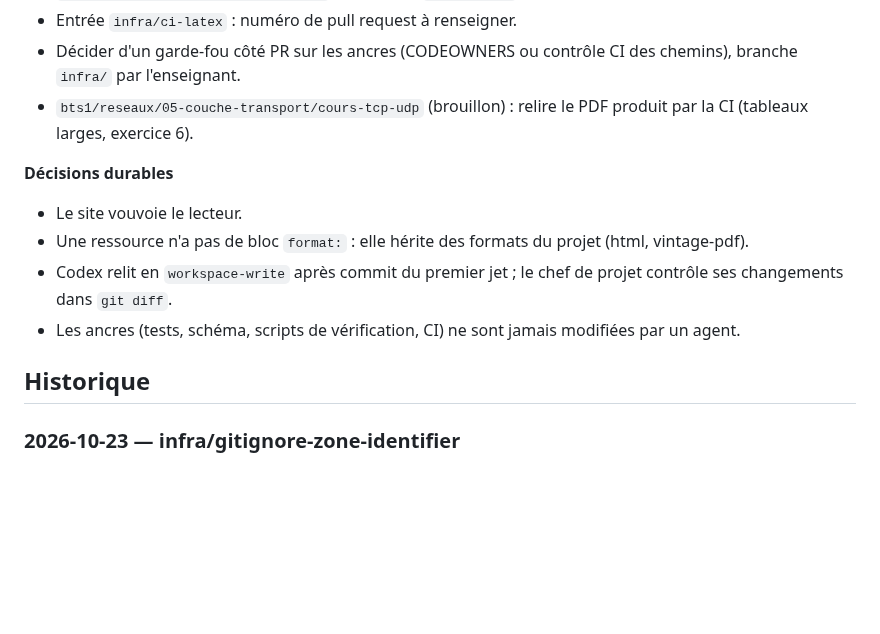
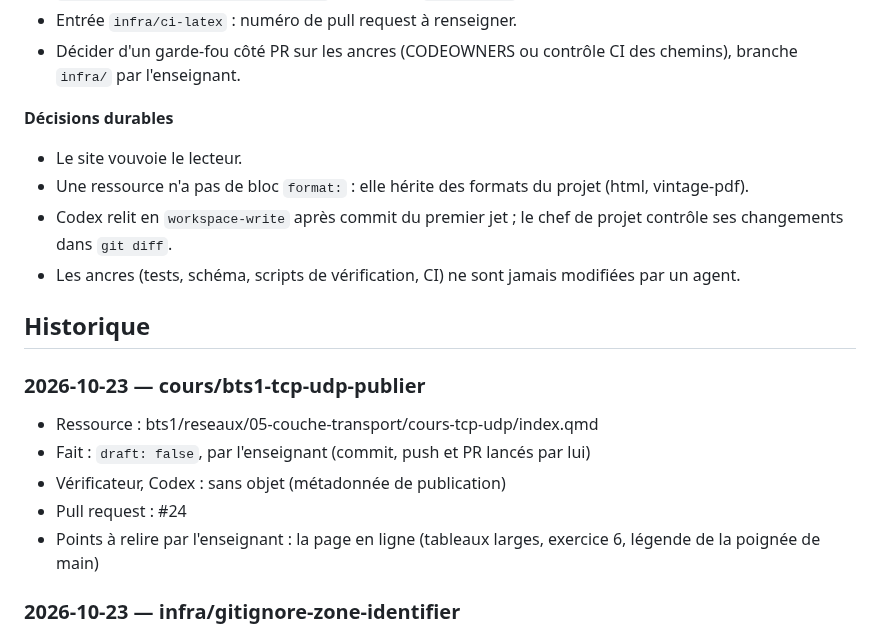
Before and after one commit to jbs-sti/jbs-sti.github.io, a Markdown page: JOURNAL.md, the part around the change. GitHub-like rendering; blank space fills up the shorter version.

Commit message:
Journal : publication du cours TCP et UDP (PR #24)
Co-Authored-By: Claude Opus 5.5 <noreply@anthropic.com>

```diff
--- a/JOURNAL.md
+++ b/JOURNAL.md
@@ -20,8 +20,6 @@ Une entrée par tâche, la plus récente en haut. Voir le protocole dans
 - Entrée `infra/ci-latex` : numéro de pull request à renseigner.
 - Décider d'un garde-fou côté PR sur les ancres (CODEOWNERS ou contrôle CI
   des chemins), branche `infra/` par l'enseignant.
-- `bts1/reseaux/05-couche-transport/cours-tcp-udp` (brouillon) : relire le PDF
-  produit par la CI (tableaux larges, exercice 6).
 
 **Décisions durables**
 
@@ -48,6 +46,14 @@ Une entrée par tâche, la plus récente en haut. Voir le protocole dans
 - Points à relire par l'enseignant : …
 
 -->
+
+### 2026-10-23 — cours/bts1-tcp-udp-publier
+
+- Ressource : bts1/reseaux/05-couche-transport/cours-tcp-udp/index.qmd
+- Fait : `draft: false`, par l'enseignant (commit, push et PR lancés par lui)
+- Vérificateur, Codex : sans objet (métadonnée de publication)
+- Pull request : #24
+- Points à relire par l'enseignant : la page en ligne (tableaux larges, exercice 6, légende de la poignée de main)
 
 ### 2026-10-23 — infra/gitignore-zone-identifier
 
```
